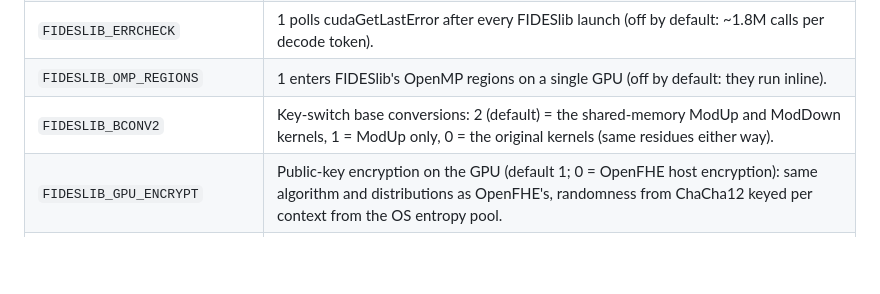
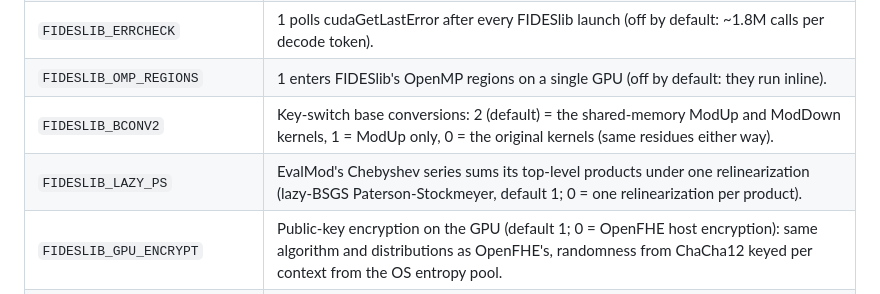
Before and after one commit to gladia-research-group/perseus, a Markdown page: ENV_VARS.md, the part around the change. Rendered like a GitHub page; blank space fills up the shorter version.

Commit message:
LAZY_PS by default

```diff
--- a/ENV_VARS.md
+++ b/ENV_VARS.md
@@ -169,6 +169,7 @@ Regenerate this file with `python scripts/utils/scan_env_vars.py`.
 | `FIDESLIB_ERRCHECK` | 1 polls cudaGetLastError after every FIDESlib launch (off by default: ~1.8M calls per decode token). |
 | `FIDESLIB_OMP_REGIONS` | 1 enters FIDESlib's OpenMP regions on a single GPU (off by default: they run inline). |
 | `FIDESLIB_BCONV2` | Key-switch base conversions: 2 (default) = the shared-memory ModUp and ModDown kernels, 1 = ModUp only, 0 = the original kernels (same residues either way). |
+| `FIDESLIB_LAZY_PS` | EvalMod's Chebyshev series sums its top-level products under one relinearization (lazy-BSGS Paterson-Stockmeyer, default 1; 0 = one relinearization per product). |
 | `FIDESLIB_GPU_ENCRYPT` | Public-key encryption on the GPU (default 1; 0 = OpenFHE host encryption): same algorithm and distributions as OpenFHE's, randomness from ChaCha12 keyed per context from the OS entropy pool. |
 | `FIDESLIB_GPU_ENCRYPT_DEBUG` | Per-call stage timing of the device encryption on stderr. |
 | `FIDESLIB_NOCLONE` | API wrappers that write their result once instead of cloning an operand first: 1 = rotations / conjugation / batch products, 2 (default) = also add / mult / mult-pt / square, 3 = also sub and scalar ops and fast rotations, 0 = always clone. |
```
